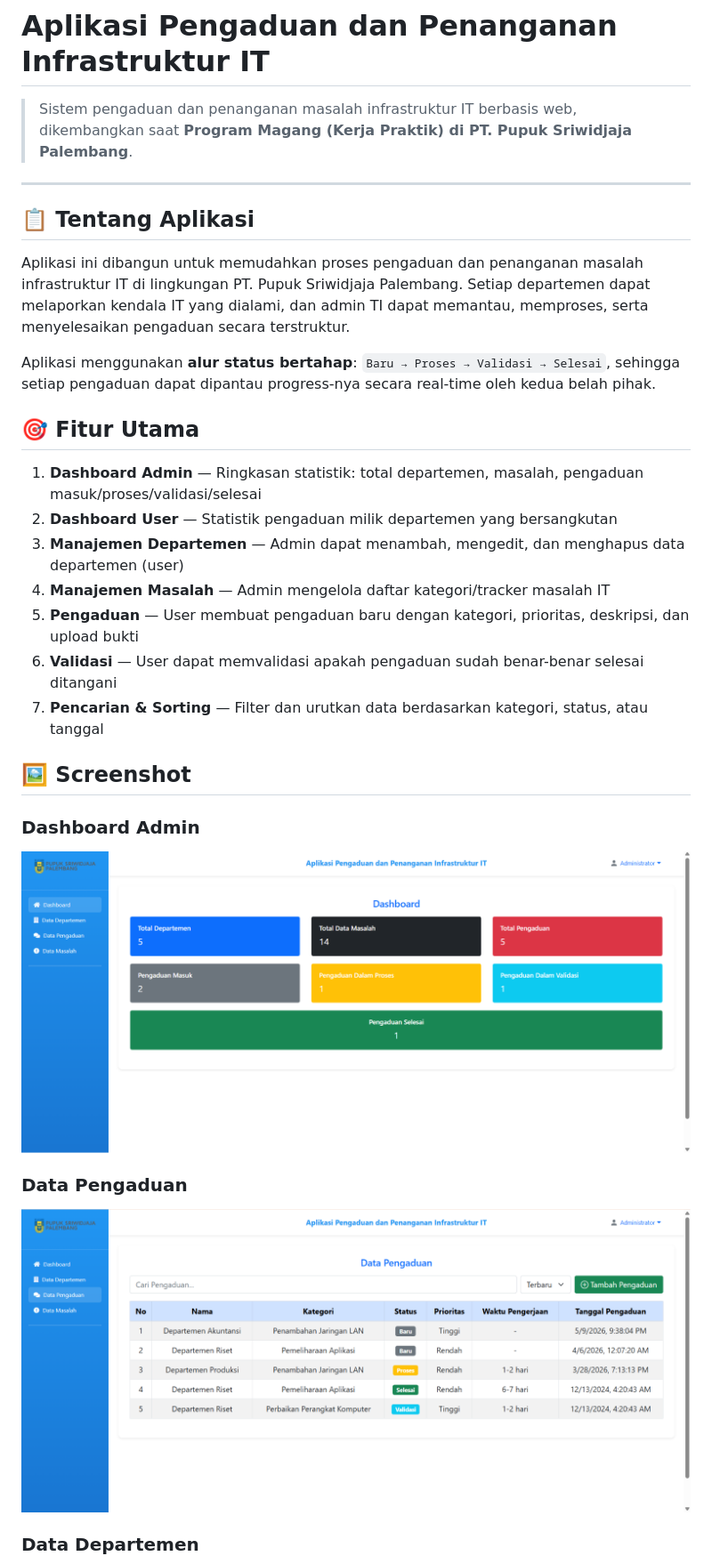
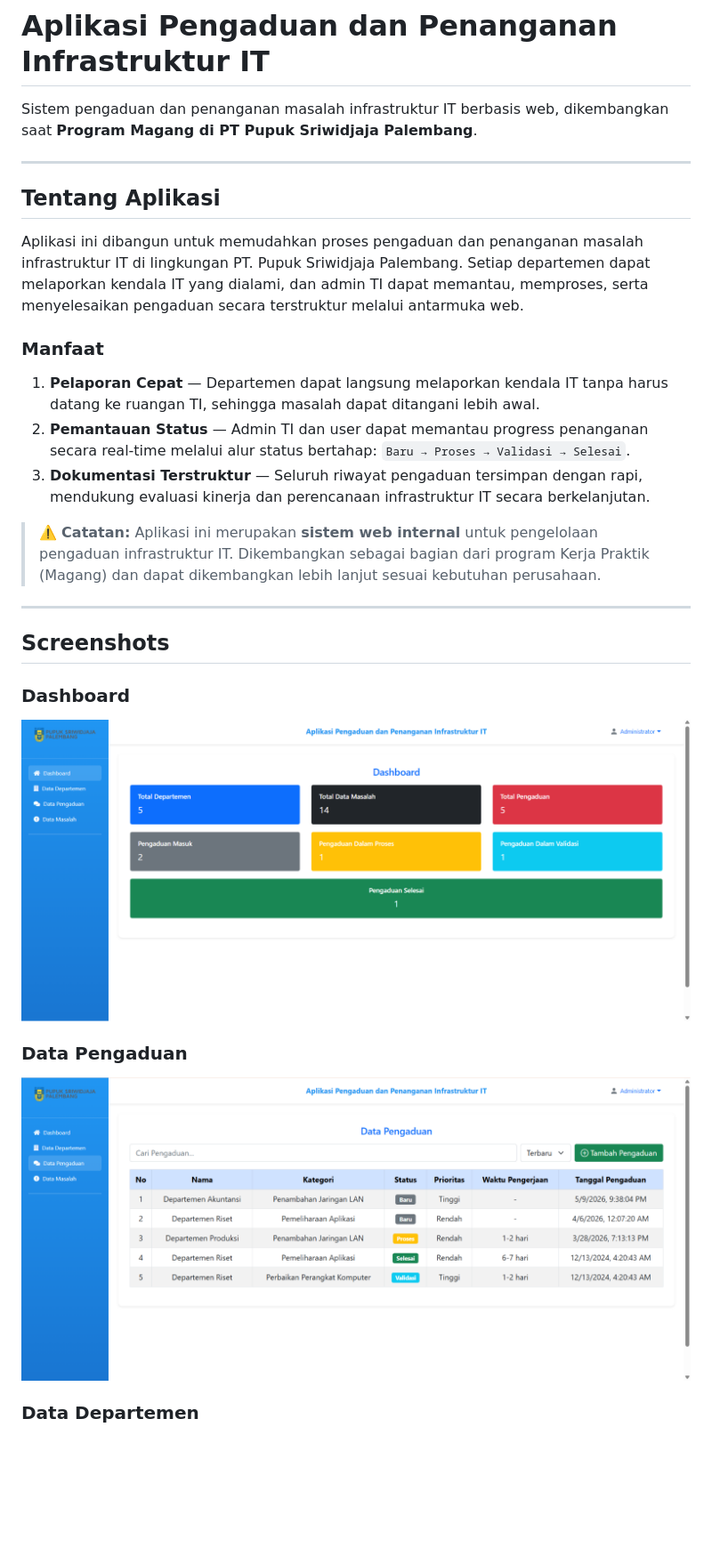
Before and after one commit to AniffXP/Aplikasi-Pengaduan-dan-Penanganan-Infrastruktur-IT, a Markdown page: README.md, the part around one of its changes. Shown at 89% size. Drawn GitHub-style; blank space fills up the shorter version.

```diff
--- a/README.md
+++ b/README.md
@@ -1,28 +1,25 @@
 # Aplikasi Pengaduan dan Penanganan Infrastruktur IT
 
-> Sistem pengaduan dan penanganan masalah infrastruktur IT berbasis web, dikembangkan saat **Program Magang (Kerja Praktik) di PT. Pupuk Sriwidjaja Palembang**.
+Sistem pengaduan dan penanganan masalah infrastruktur IT berbasis web, dikembangkan saat **Program Magang di PT Pupuk Sriwidjaja Palembang**.
 
 ---
 
-## 📋 Tentang Aplikasi
+## Tentang Aplikasi
 
-Aplikasi ini dibangun untuk memudahkan proses pengaduan dan penanganan masalah infrastruktur IT di lingkungan PT. Pupuk Sriwidjaja Palembang. Setiap departemen dapat melaporkan kendala IT yang dialami, dan admin TI dapat memantau, memproses, serta menyelesaikan pengaduan secara terstruktur.
+Aplikasi ini dibangun untuk memudahkan proses pengaduan dan penanganan masalah infrastruktur IT di lingkungan PT. Pupuk Sriwidjaja Palembang. Setiap departemen dapat melaporkan kendala IT yang dialami, dan admin TI dapat memantau, memproses, serta menyelesaikan pengaduan secara terstruktur melalui antarmuka web.
 
-Aplikasi menggunakan **alur status bertahap**: `Baru → Proses → Validasi → Selesai`, sehingga setiap pengaduan dapat dipantau progress-nya secara real-time oleh kedua belah pihak.
+### Manfaat
+1. **Pelaporan Cepat** — Departemen dapat langsung melaporkan kendala IT tanpa harus datang ke ruangan TI, sehingga masalah dapat ditangani lebih awal.
+2. **Pemantauan Status** — Admin TI dan user dapat memantau progress penanganan secara real-time melalui alur status bertahap: `Baru → Proses → Validasi → Selesai`.
+3. **Dokumentasi Terstruktur** — Seluruh riwayat pengaduan tersimpan dengan rapi, mendukung evaluasi kinerja dan perencanaan infrastruktur IT secara berkelanjutan.
 
-## 🎯 Fitur Utama
+> ⚠️ **Catatan:** Aplikasi ini merupakan **sistem web internal** untuk pengelolaan pengaduan infrastruktur IT. Dikembangkan sebagai bagian dari program Kerja Praktik (Magang) dan dapat dikembangkan lebih lanjut sesuai kebutuhan perusahaan.
 
-1. **Dashboard Admin** — Ringkasan statistik: total departemen, masalah, pengaduan masuk/proses/validasi/selesai
-2. **Dashboard User** — Statistik pengaduan milik departemen yang bersangkutan
-3. **Manajemen Departemen** — Admin dapat menambah, mengedit, dan menghapus data departemen (user)
-4. **Manajemen Masalah** — Admin mengelola daftar kategori/tracker masalah IT
-5. **Pengaduan** — User membuat pengaduan baru dengan kategori, prioritas, deskripsi, dan upload bukti
-6. **Validasi** — User dapat memvalidasi apakah pengaduan sudah benar-benar selesai ditangani
-7. **Pencarian & Sorting** — Filter dan urutkan data berdasarkan kategori, status, atau tanggal
+---
 
-## 🖼️ Screenshot
+## Screenshots
 
-### Dashboard Admin
-![Dashboard Admin](screenshots/dashboard.png)
+### Dashboard
+![Dashboard - Statistik Pengaduan](screenshots/dashboard.png)
 
 ### Data Pengaduan
```
Also changed, not shown: other parts of README.md (+105 -67 lines).
